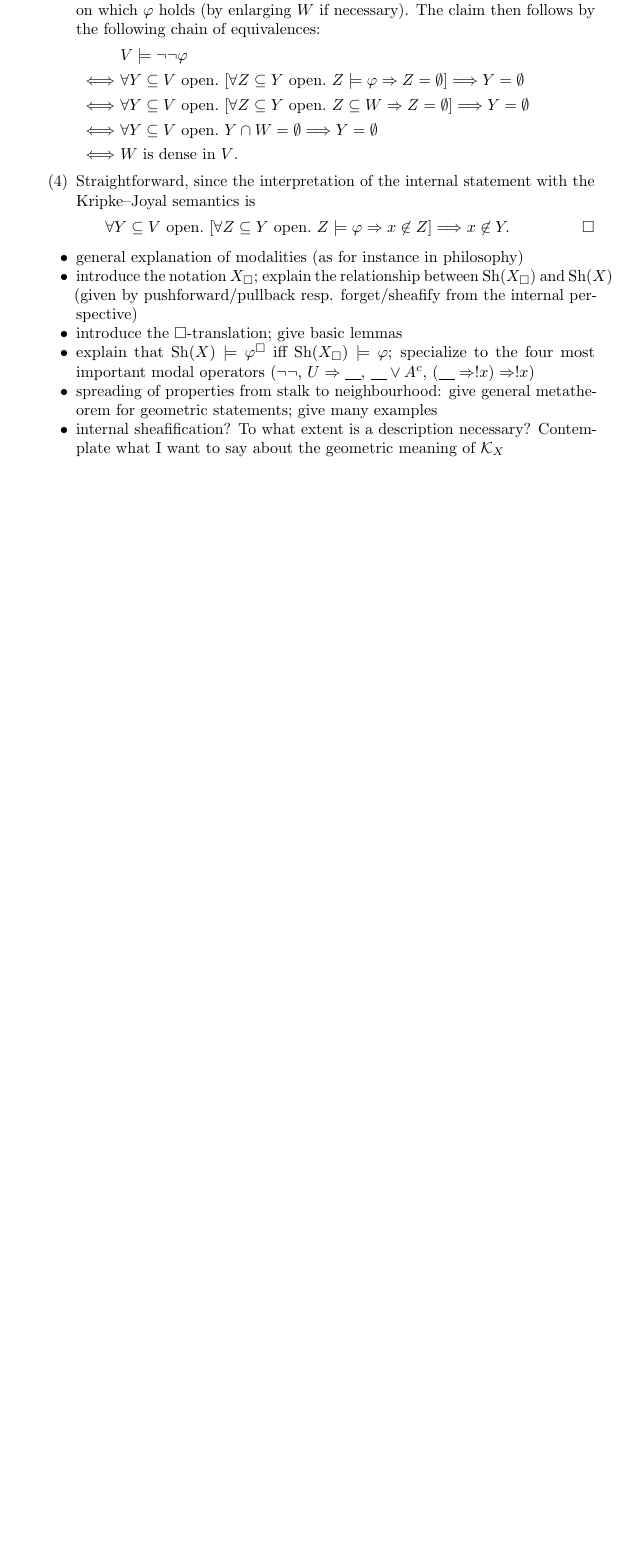
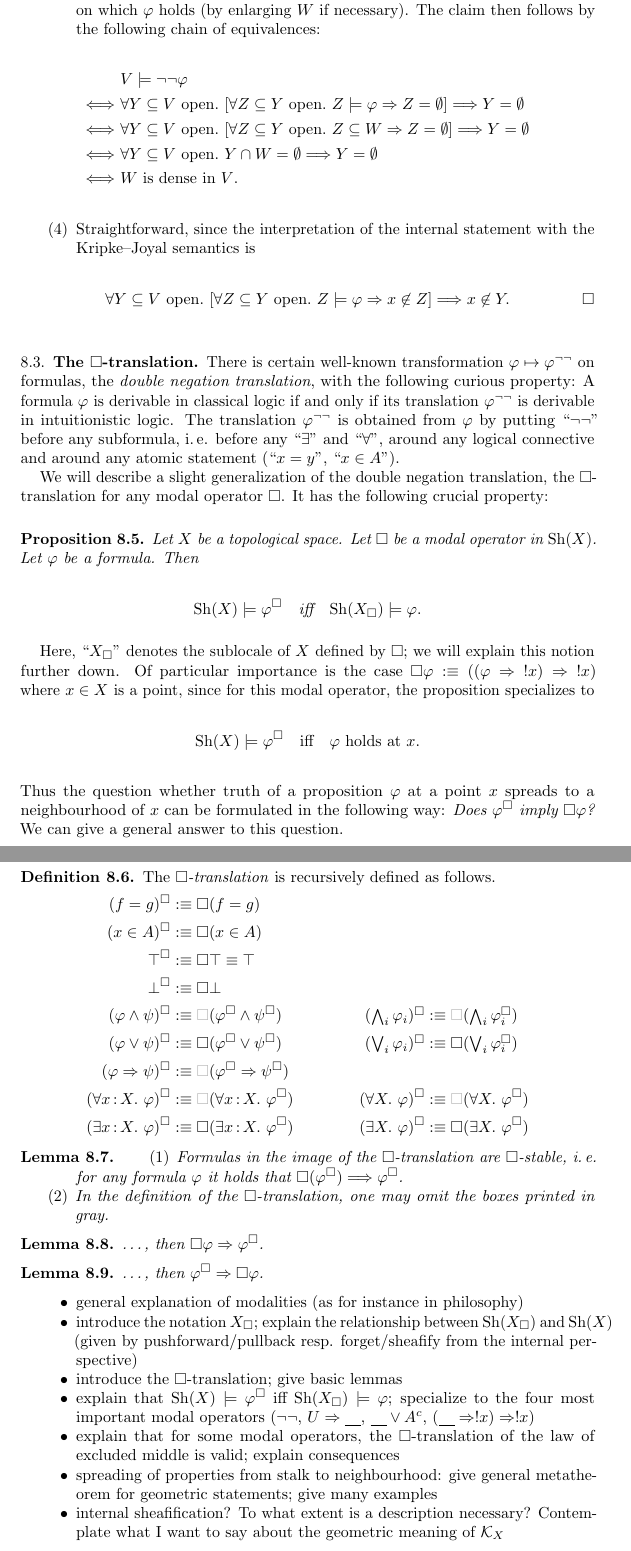
Before and after one commit to iblech/internal-methods, a LaTeX paper (notes.tex): part of page 15 of 17 before the commit and two parts of pages 15 and 16 of 19 after it, the two joined at a grey line, cut so that both start at the same text, the shorter picture padded with empty space. Compiled offline with pdfLaTeX.

Commit message:
The Box-translation (details still to be filled out)

```diff
--- a/notes.tex
+++ b/notes.tex
@@ -73,6 +73,8 @@
 \newcommand{\speak}[1]{\ulcorner\text{\textnormal{#1}}\urcorner}
 \newcommand{\Ll}{:\Longleftrightarrow}
 \newcommand{\notat}[1]{{!#1}}
+
+\definecolor{gray}{rgb}{0.7,0.7,0.7}
 
 \title{Using the internal language of toposes in algebraic geometry}
 \author{Ingo Blechschmidt}
@@ -997,6 +999,86 @@ the Kripke--Joyal semantics is
 \end{enumerate}
 \end{proof}
 
+% XXX: introduce notion of Box-stability
+
+
+\subsection{The~$\Box$-translation} There is certain well-known transformation~$\varphi
+\mapsto \varphi^{\neg\neg}$ on formulas, the \emph{double negation
+translation}, with the following curious property: A formula~$\varphi$ is
+derivable in classical logic if and only if its
+translation~$\varphi^{\neg\neg}$ is derivable in intuitionistic logic. The
+translation~$\varphi^{\neg\neg}$ is obtained from~$\varphi$ by putting
+``$\neg\neg$'' before any subformula, i.\,e. before any~``$\exists$''
+and~``$\forall$'', around any logical connective and around any atomic
+statement (``$x=y$'', ``$x \in A$'').
+
+We will describe a slight generalization of the double negation translation,
+the~$\Box$-translation for any modal operator~$\Box$. It has the following
+crucial property:
+\begin{prop}Let~$X$ be a topological space. Let~$\Box$ be a modal operator
+in~$\Sh(X)$. Let~$\varphi$ be a formula. Then
+\[ \Sh(X) \models \varphi^\Box \quad\text{iff}\quad
+  \Sh(X_\Box) \models \varphi. \]
+\end{prop}
+Here,~``$X_\Box$'' denotes the sublocale of~$X$ defined by~$\Box$; we will
+explain this notion further down. Of particular importance is the
+case~$\Box\varphi :\equiv ((\varphi \Rightarrow \notat{x}) \Rightarrow
+\notat{x})$ where~$x \in X$ is a point, since for this modal operator, the
+proposition specializes to
+\[ \Sh(X) \models \varphi^\Box \quad\text{iff}\quad
+  \text{$\varphi$ holds at~$x$}. \]
+Thus the question whether truth of a proposition~$\varphi$ at a point~$x$ spreads
+to a neighbourhood of~$x$ can be formulated in the following way:
+\emph{Does~$\varphi^\Box$ imply~$\Box\varphi$?} We can give a general
+answer to this question.
+% XXX: Some of those paragraphs are probably introduction material.
+
+\begin{defn}The~\emph{$\Box$-translation} is recursively defined as follows.
+\newcommand{\optBox}{\textcolor{gray}{\Box}}
+\begin{align*}
+  (f = g)^\Box &:\equiv \Box(f = g) \\
+  (x \in A)^\Box &:\equiv \Box(x \in A) \\
+  \top^\Box &:\equiv \Box\top \equiv \top \\
+  \bot^\Box &:\equiv \Box\bot \\
+  (\varphi \wedge \psi)^\Box &:\equiv \optBox(\varphi^\Box \wedge \psi^\Box) &
+  \textstyle (\bigwedge_i \varphi_i)^\Box &:\equiv \textstyle \optBox(\bigwedge_i \varphi_i^\Box) \\
+  (\varphi \vee \psi)^\Box &:\equiv \Box(\varphi^\Box \vee \psi^\Box) &
+  \textstyle (\bigvee_i \varphi_i)^\Box &:\equiv \textstyle \Box(\bigvee_i \varphi_i^\Box) \\
+  (\varphi \Rightarrow \psi)^\Box &:\equiv \optBox(\varphi^\Box \Rightarrow \psi^\Box) \\
+  (\forall x\?X\_ \varphi)^\Box &:\equiv \optBox(\forall x\?X\_ \varphi^\Box) &
+  (\forall X\_ \varphi)^\Box &:\equiv \optBox(\forall X\_ \varphi^\Box) \\
+  (\exists x\?X\_ \varphi)^\Box &:\equiv \Box(\exists x\?X\_ \varphi^\Box) &
+  (\exists X\_ \varphi)^\Box &:\equiv \Box(\exists X\_ \varphi^\Box)
+\end{align*}
+\end{defn}
+
+\begin{lemma}\begin{enumerate}
+\item Formulas in the image of the $\Box$-translation are~$\Box$-stable,
+i.\,e. for any formula~$\varphi$ it holds that
+$\Box(\varphi^\Box) \Longrightarrow \varphi^\Box$.
+\item In the definition of the~$\Box$-translation, one may omit the boxes
+printed in gray.
+\end{enumerate}\end{lemma}
+
+\begin{lemma}\ldots, then $\Box\varphi \Rightarrow \varphi^\Box$.\end{lemma}
+
+\begin{lemma}\ldots, then $\varphi^\Box \Rightarrow \Box\varphi$.\end{lemma}
+
+%\begin{cor}Let~$X$ be a topological space.
+%\begin{enumerate}
+%\item Let~$U \subseteq X$ be an open subset and let~$\Box\varphi :\equiv (U
+%\Rightarrow \varphi)$. Then
+%\[ \Sh(X) \models \varphi^\Box \quad\text{iff}\quad \Sh(U) \models \varphi. \]
+%\item Let~$A \subseteq X$ be a closed subset and let~$\Box\varphi :\equiv
+%(\varphi \vee A^c)$. Then
+%\[ \Sh(X) \models \varphi^\Box \quad\text{iff}\quad \Sh(A) \models \varphi. \]
+%\item Let~$x \in X$ be a point and let~$\Box\varphi :\equiv ((\varphi
+%\Rightarrow \notat{x}) \Rightarrow \notat{x})$. Then
+%\[ \Sh(X) \models \varphi^\Box \quad\text{iff}\quad \text{$\varphi$ holds
+%at~$x$}. \]
+%\end{enumerate}
+%\end{cor}
+
 \begin{itemize}
 \item general explanation of modalities (as for instance in philosophy)
 \item introduce the notation~$X_\Box$; explain the relationship
@@ -1007,6 +1089,8 @@ forget/sheafify from the internal perspective)
 \varphi$; specialize to the four most important modal operators~($\neg\neg$, $U
 \Rightarrow \placeholder$, $\placeholder \vee A^c$, $(\placeholder \Rightarrow
 !x) \Rightarrow !x$)
+\item explain that for some modal operators, the~$\Box$-translation of the law
+of excluded middle is valid; explain consequences
 \item spreading of properties from stalk to neighbourhood: give general
 metatheorem for geometric statements; give many examples
 \item internal sheafification? To what extent is a description necessary?
```
Also changed, not shown: notes.pdf.
